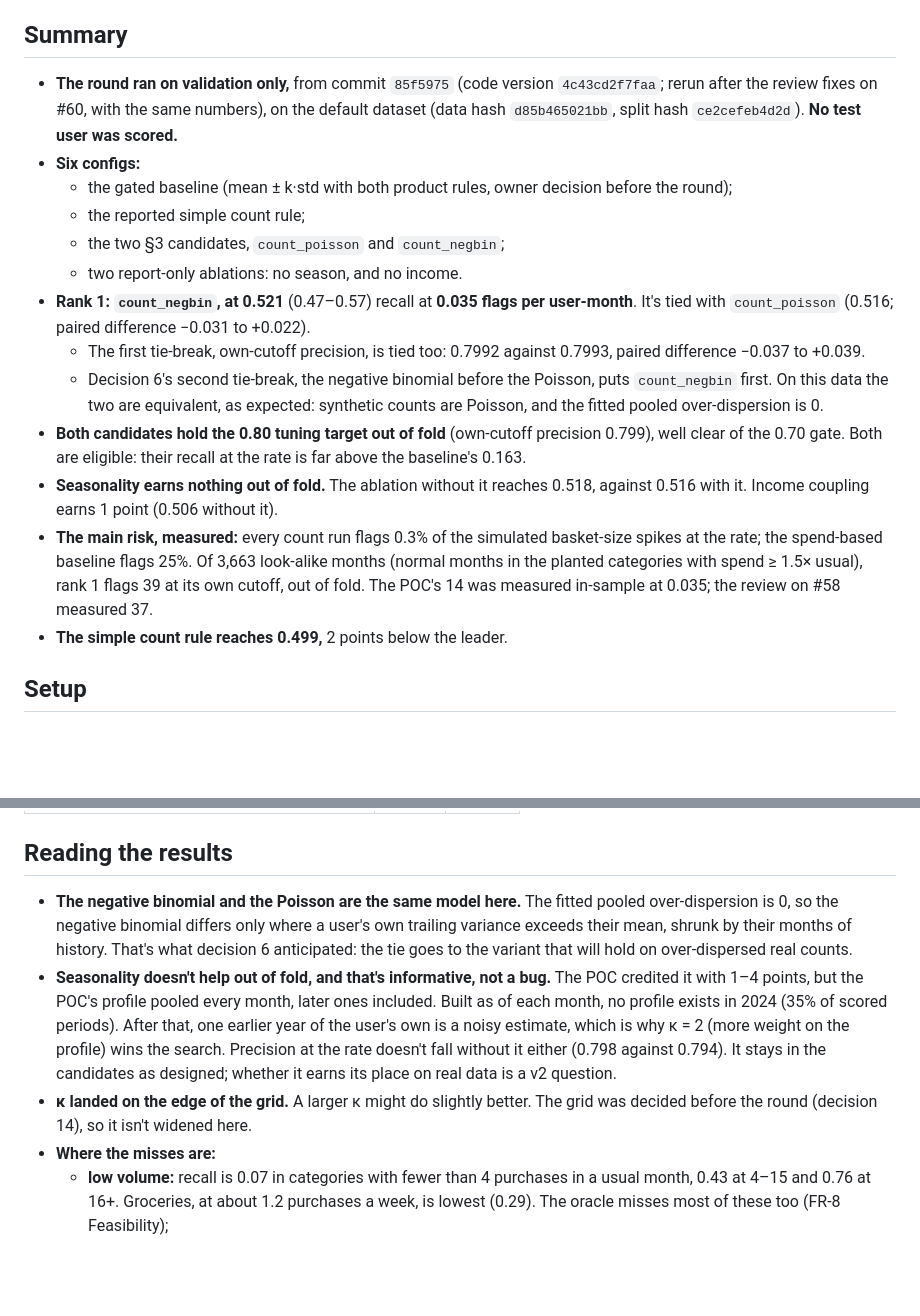
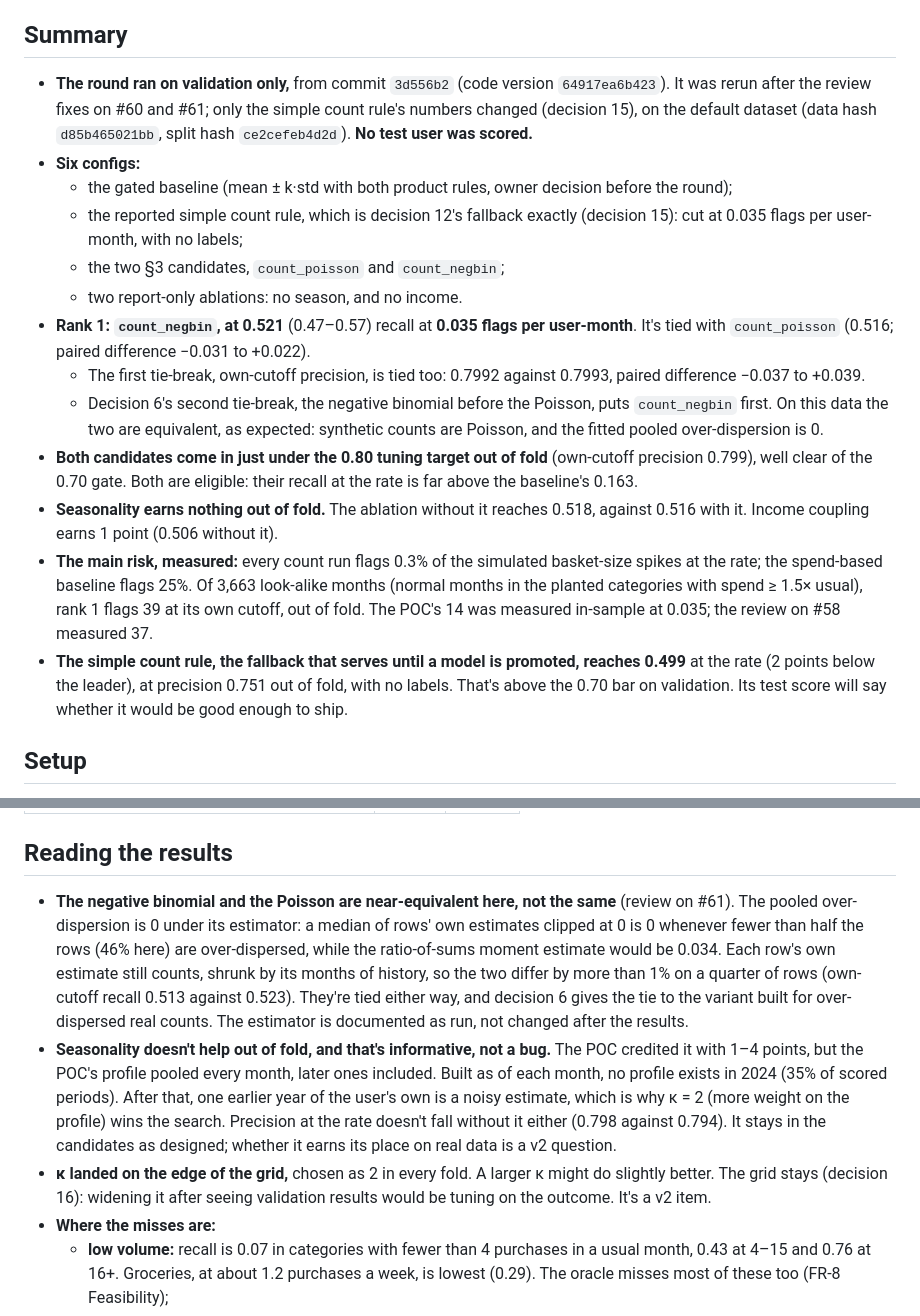
Before and after one commit to sidag02/Smart-Financial-Coach, a Markdown page: docs/reports/FR-8 Spending Spikes — Round Results.md, 2 parts joined by grey strips. GitHub-like rendering; blank space fills up the shorter version.

Commit message:
Round results: rerun from 3d556b2 (decision 15), departures, near-equivalent NB
Co-Authored-By: Claude Opus 5.5 <noreply@anthropic.com>

```diff
--- a/docs/reports/FR-8 Spending Spikes — Round Results.md
+++ b/docs/reports/FR-8 Spending Spikes — Round Results.md
@@ -4,19 +4,19 @@ Oct 4, 2026 · @Sidd · Milestone 3 of FR-8 Spending Spikes — Feature Design (
 
 ## Summary
 
-- **The round ran on validation only,** from commit `85f5975` (code version `4c43cd2f7faa`; rerun after the review fixes on #60, with the same numbers), on the default dataset (data hash `d85b465021bb`, split hash `ce2cefeb4d2d`). **No test user was scored.**
+- **The round ran on validation only,** from commit `3d556b2` (code version `64917ea6b423`). It was rerun after the review fixes on #60 and #61; only the simple count rule's numbers changed (decision 15), on the default dataset (data hash `d85b465021bb`, split hash `ce2cefeb4d2d`). **No test user was scored.**
 - **Six configs:**
   - the gated baseline (mean ± k·std with both product rules, owner decision before the round);
-  - the reported simple count rule;
+  - the reported simple count rule, which is decision 12's fallback exactly (decision 15): cut at 0.035 flags per user-month, with no labels;
   - the two §3 candidates, `count_poisson` and `count_negbin`;
   - two report-only ablations: no season, and no income.
 - **Rank 1: `count_negbin`, at 0.521** (0.47–0.57) recall at **0.035 flags per user-month**. It's tied with `count_poisson` (0.516; paired difference −0.031 to +0.022).
   - The first tie-break, own-cutoff precision, is tied too: 0.7992 against 0.7993, paired difference −0.037 to +0.039.
   - Decision 6's second tie-break, the negative binomial before the Poisson, puts `count_negbin` first. On this data the two are equivalent, as expected: synthetic counts are Poisson, and the fitted pooled over-dispersion is 0.
-- **Both candidates hold the 0.80 tuning target out of fold** (own-cutoff precision 0.799), well clear of the 0.70 gate. Both are eligible: their recall at the rate is far above the baseline's 0.163.
+- **Both candidates come in just under the 0.80 tuning target out of fold** (own-cutoff precision 0.799), well clear of the 0.70 gate. Both are eligible: their recall at the rate is far above the baseline's 0.163.
 - **Seasonality earns nothing out of fold.** The ablation without it reaches 0.518, against 0.516 with it. Income coupling earns 1 point (0.506 without it).
 - **The main risk, measured:** every count run flags 0.3% of the simulated basket-size spikes at the rate; the spend-based baseline flags 25%. Of 3,663 look-alike months (normal months in the planted categories with spend ≥ 1.5× usual), rank 1 flags 39 at its own cutoff, out of fold. The POC's 14 was measured in-sample at 0.035; the review on #58 measured 37.
-- **The simple count rule reaches 0.499,** 2 points below the leader.
+- **The simple count rule, the fallback that serves until a model is promoted, reaches 0.499** at the rate (2 points below the leader), at precision 0.751 out of fold, with no labels. That's above the 0.70 bar on validation. Its test score will say whether it would be good enough to ship.
 
 ## Setup
 
@@ -125,9 +131,9 @@ Look-alikes (the main risk): 3663 normal months in the planted categories with s
 
 ## Reading the results
 
-- **The negative binomial and the Poisson are the same model here.** The fitted pooled over-dispersion is 0, so the negative binomial differs only where a user's own trailing variance exceeds their mean, shrunk by their months of history. That's what decision 6 anticipated: the tie goes to the variant that will hold on over-dispersed real counts.
+- **The negative binomial and the Poisson are near-equivalent here, not the same** (review on #61). The pooled over-dispersion is 0 under its estimator: a median of rows' own estimates clipped at 0 is 0 whenever fewer than half the rows (46% here) are over-dispersed, while the ratio-of-sums moment estimate would be 0.034. Each row's own estimate still counts, shrunk by its months of history, so the two differ by more than 1% on a quarter of rows (own-cutoff recall 0.513 against 0.523). They're tied either way, and decision 6 gives the tie to the variant built for over-dispersed real counts. The estimator is documented as run, not changed after the results.
 - **Seasonality doesn't help out of fold, and that's informative, not a bug.** The POC credited it with 1–4 points, but the POC's profile pooled every month, later ones included. Built as of each month, no profile exists in 2024 (35% of scored periods). After that, one earlier year of the user's own is a noisy estimate, which is why κ = 2 (more weight on the profile) wins the search. Precision at the rate doesn't fall without it either (0.798 against 0.794). It stays in the candidates as designed; whether it earns its place on real data is a v2 question.
-- **κ landed on the edge of the grid.** A larger κ might do slightly better. The grid was decided before the round (decision 14), so it isn't widened here.
+- **κ landed on the edge of the grid,** chosen as 2 in every fold. A larger κ might do slightly better. The grid stays (decision 16): widening it after seeing validation results would be tuning on the outcome. It's a v2 item.
 - **Where the misses are:**
   - **low volume:** recall is 0.07 in categories with fewer than 4 purchases in a usual month, 0.43 at 4–15 and 0.76 at 16+. Groceries, at about 1.2 purchases a week, is lowest (0.29). The oracle misses most of these too (FR-8 Feasibility);
   - **freelancers:** recall is 0.30 against 0.60–0.66 for the other personas, read only and never gated. Their income swings make an ordinary busy month look like a spike, and the pooled β (0.24) is half their true elasticity. A per-user elasticity was deferred (open question 2).
```
Also changed, not shown: other parts of docs/reports/FR-8 Spending Spikes — Round Results.md (+13 -7 lines).
